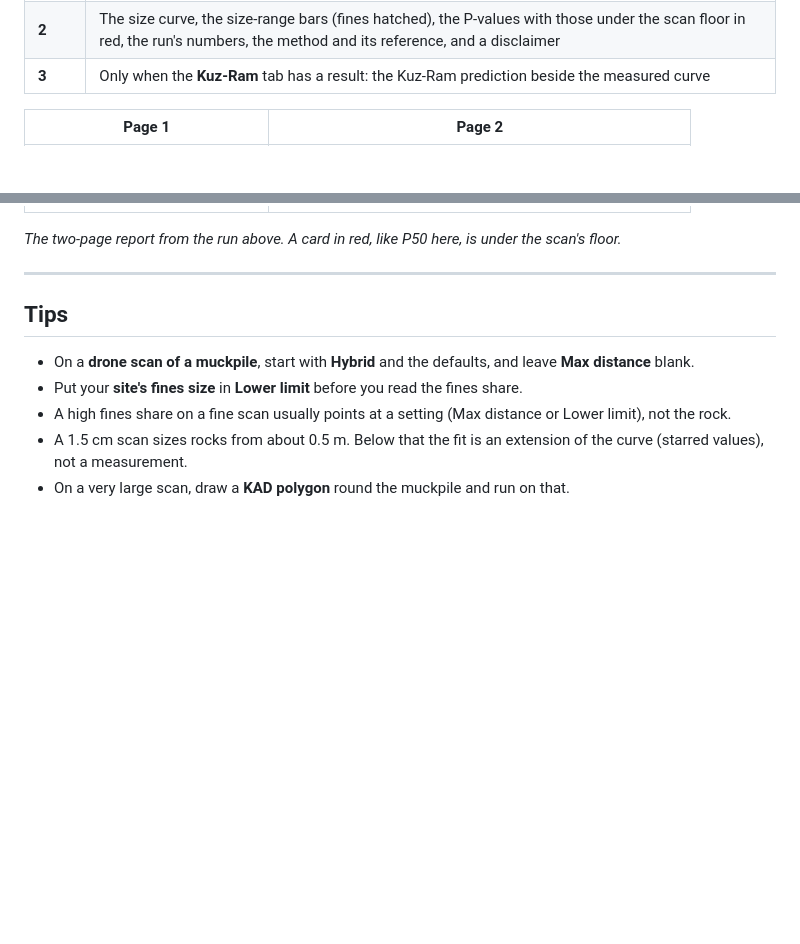
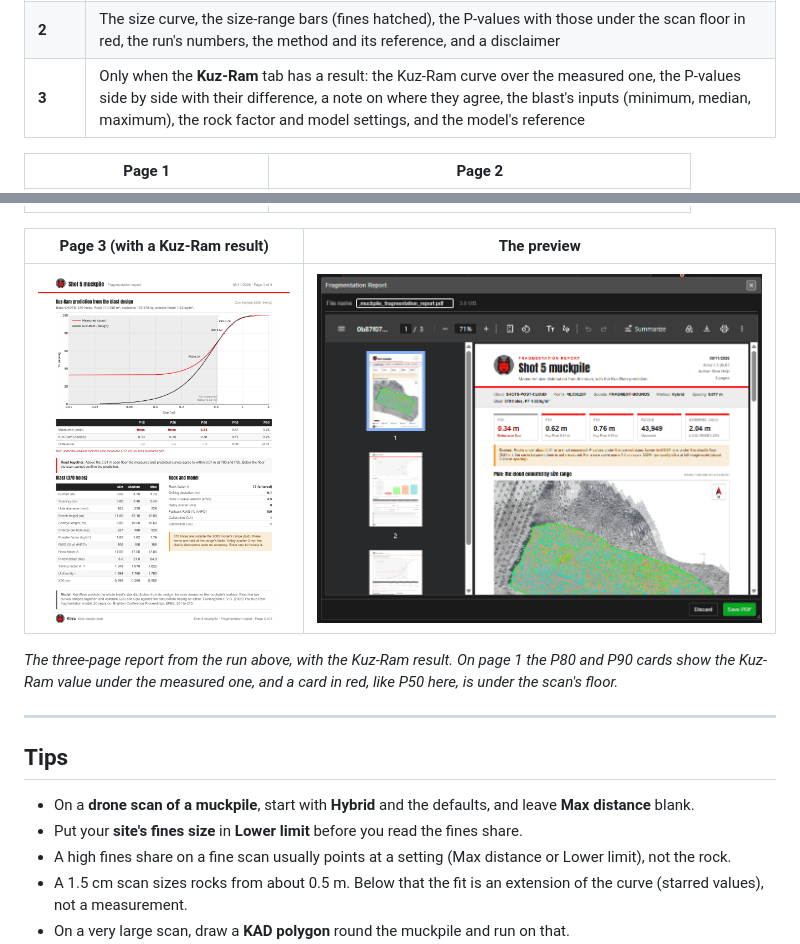
Before and after one commit to brentbuffham/kirra-docs, a Markdown page: surfaces/fragments.md, 2 parts joined by grey strips. Rendered like a GitHub page; pictures changed too: screenshots/FragmentReportPage3.png (added), screenshots/FragmentReportPreview.png (added); blank space fills up the shorter version.

```diff
--- a/surfaces/fragments.md
+++ b/surfaces/fragments.md
@@ -237,13 +252,19 @@ these fragments were found. Run again to update them."*
 |---|---|
 | **1** | The title, date, Kirra version and author; the cloud, its points, the area, the method and the point spacing; five summary cards (**P50**, **P80**, **P90**, **Rocks** and the fit); the scan-density note; and a plan of the cloud coloured by size range inside the area, in the scan's own colours outside it, with a north arrow, a scale bar and the size-range legend |
 | **2** | The size curve, the size-range bars (fines hatched), the P-values with those under the scan floor in red, the run's numbers, the method and its reference, and a disclaimer |
-| **3** | Only when the **Kuz-Ram** tab has a result: the Kuz-Ram prediction beside the measured curve |
+| **3** | Only when the **Kuz-Ram** tab has a result: the Kuz-Ram curve over the measured one, the P-values side by side with their difference, a note on where they agree, the blast's inputs (minimum, median, maximum), the rock factor and model settings, and the model's reference |
 
 | Page 1 | Page 2 |
 |---|---|
 | ![Fragmentation Report page 1: the header, five summary cards, the scan-density note and a plan of the muckpile coloured by size range](../screenshots/FragmentReportPage1.png) | ![Fragmentation Report page 2: the size curve, the size-range bars, the P-values, the run's numbers, the method and the disclaimer](../screenshots/FragmentReportPage2.png) |
 
-*The two-page report from the run above. A card in red, like P50 here, is under the scan's floor.*
+| Page 3 (with a Kuz-Ram result) | The preview |
+|---|---|
+| ![Fragmentation Report page 3: the Kuz-Ram curve over the measured curve, the P-values and their difference, the blast's inputs and the model settings](../screenshots/FragmentReportPage3.png) | ![The Fragmentation Report preview: the file name, the three page thumbnails and page 1, with Discard and Save PDF](../screenshots/FragmentReportPreview.png) |
+
+*The three-page report from the run above, with the Kuz-Ram result. On page 1 the P80 and P90 cards
+show the Kuz-Ram value under the measured one, and a card in red, like P50 here, is under the scan's
+floor.*
 
 ---
 
```
Also changed, not shown: other parts of surfaces/fragments.md (+16 -1 lines), screenshots/FragmentReportPage2.png, screenshots/FragmentsKuzRamResult.png (added), screenshots/FragmentsSizeCurveKuzRam.png (added), 1 other file.
